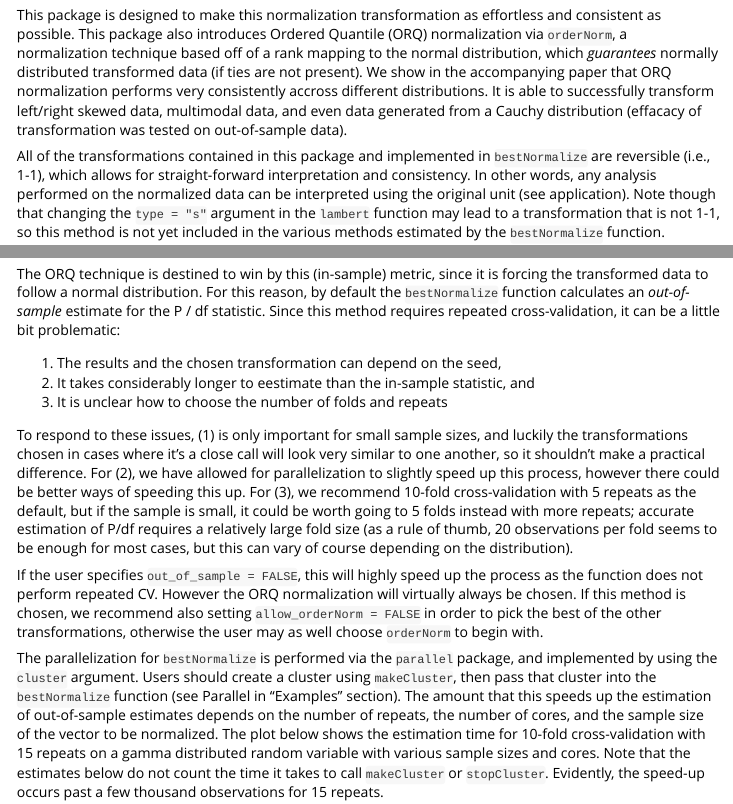
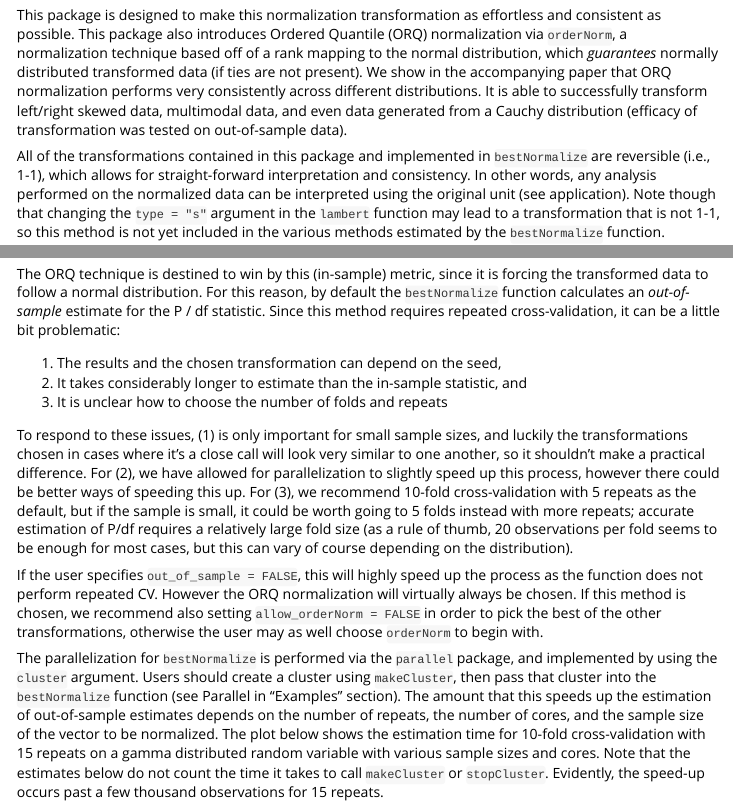
Before and after one commit to petersonR/bestNormalize, an R Markdown document (vignettes/bestNormalize.Rmd): the page in a window 1100 px wide, from 690 px down, and a second part further down, joined at a grey line. Rendered offline with R 4.5, knitr and Pandoc, with nearby package versions; some code elsewhere in the file could not run offline.

Commit message:
fixed typos

```diff
--- a/vignettes/bestNormalize.Rmd
+++ b/vignettes/bestNormalize.Rmd
@@ -24,7 +24,7 @@ There are many instances where researchers may want to normalize a variable:
 
 2) Another increasingly popular application of normalization occurs in applied regression settings with highly skewed distributions of the covariates. In these settings, there exists the tendency to have high leverage points (and highly influential points), even when one centers and scales the covariates. When examining interactions, these influential points can become especially problematic since the leverage of that point is amplified for every child interaction of which it is a parent. Normalization of the covariates mitigates the leverage and influence of these covariates, which allows for easier model selection. As a result, popular model selection packages such as `caret` and `recipes` have built-in mechanisms to normalize the predictor variables (they call this "preprocessing"). This concept is unique in that it forgoes the assumption of linearity between the outcome and the covariate, opting instead for a linear relationship between Y and the transformed value of the covariate (which in many cases may be more plausible).
 
-This package is designed to make this normalization transformation as effortless and consistent as possible. This package also introduces Ordered Quantile (ORQ) normalization via `orderNorm`, a normalization technique based off of a rank mapping to the normal distribution, which *guarantees* normally distributed transformed data (if ties are not present). We show in the accompanying paper that ORQ normalization performs very consistently accross different distributions. It is able to successfully transform left/right skewed data, multimodal data, and even data generated from a Cauchy distribution (effacacy of transformation was tested on out-of-sample data).
+This package is designed to make this normalization transformation as effortless and consistent as possible. This package also introduces Ordered Quantile (ORQ) normalization via `orderNorm`, a normalization technique based off of a rank mapping to the normal distribution, which *guarantees* normally distributed transformed data (if ties are not present). We show in the accompanying paper that ORQ normalization performs very consistently across different distributions. It is able to successfully transform left/right skewed data, multimodal data, and even data generated from a Cauchy distribution (efficacy of transformation was tested on out-of-sample data).
 
 All of the transformations contained in this package and implemented in `bestNormalize` are reversible (i.e., 1-1), which allows for straight-forward interpretation and consistency. In other words, any analysis performed on the normalized data can be interpreted using the original unit (see application). Note though that changing the `type = "s"` argument in the `lambert` function may lead to a transformation that is not 1-1, so this method is not yet included in the various methods estimated by the `bestNormalize` function.
 
@@ -127,7 +127,7 @@ The `bestNormalize` function selects the best transformation according to the Pe
 The ORQ technique is destined to win by this (in-sample) metric, since it is forcing the transformed data to follow a normal distribution. For this reason, by default the `bestNormalize` function calculates an *out-of-sample* estimate for the P / df statistic. Since this method requires repeated cross-validation, it can be a little bit problematic:
 
 1) The results and the chosen transformation can depend on the seed,
-2) It takes considerably longer to eestimate than the in-sample statistic, and
+2) It takes considerably longer to estimate than the in-sample statistic, and
 3) It is unclear how to choose the number of folds and repeats
 
 To respond to these issues, (1) is only important for small sample sizes, and luckily the transformations chosen in cases where it's a close call will look very similar to one another, so it shouldn't make a practical difference. For (2), we have allowed for parallelization to slightly speed up this process, however there could be better ways of speeding this up. For (3), we recommend 10-fold cross-validation with 5  repeats as the default, but if the sample is small, it could be worth going to 5 folds instead with more repeats; accurate estimation of P/df requires a relatively large fold size (as a rule of thumb, 20 observations per fold seems to be enough for most cases, but this can vary of course depending on the distribution).
```
Also changed, not shown: vignettes/bestNormalize.Rmd (2 more changed lines).
